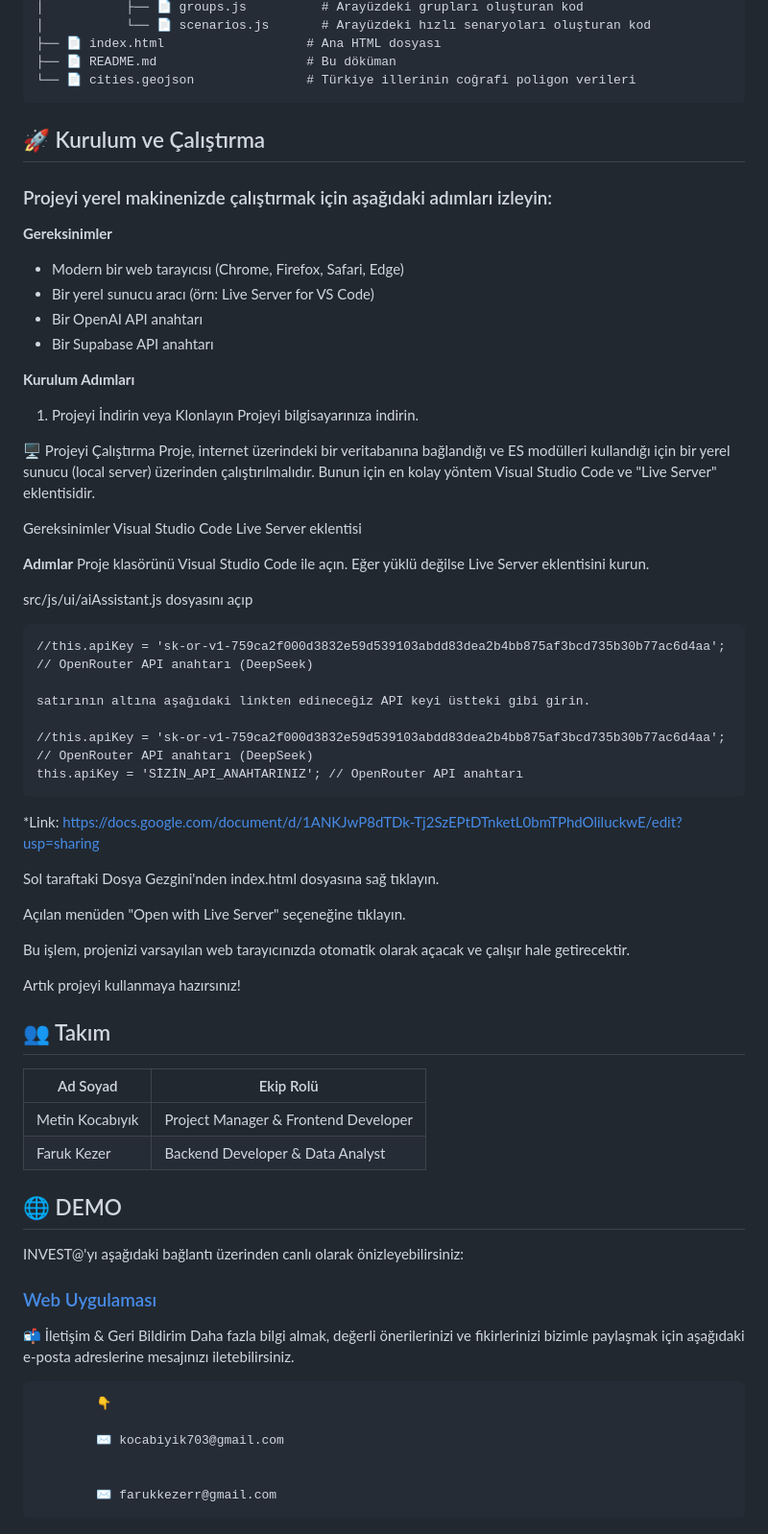
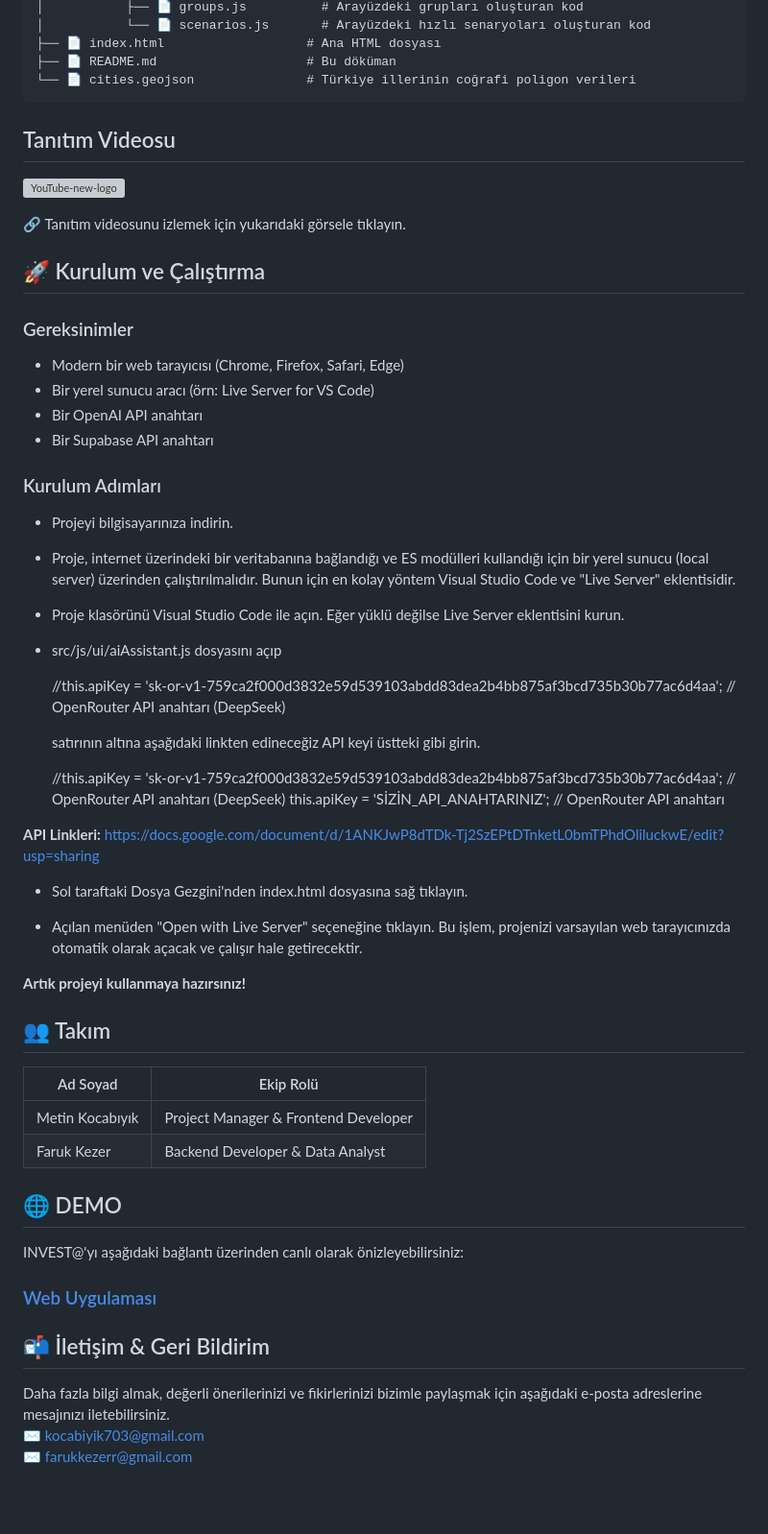
Before and after one commit to kocabiyik703/INVESTA, a Markdown page: README.md, the part around one of its changes. Shown at 96% size. Drawn GitHub-style; blank space fills up the shorter version; grey boxes are pictures that could not be loaded.

````diff
--- a/README.md
+++ b/README.md
@@ -67,32 +70,27 @@ Proje, PostgreSQL altyapısı ve OpenRouter üzerinden erişilen Deepseek yapay
 ├── 📄 README.md                    # Bu döküman
 └── 📄 cities.geojson               # Türkiye illerinin coğrafi poligon verileri
 ```
+
+## Tanıtım Videosu
+
+[![YouTube-new-logo](https://github.com/user-attachments/assets/4f4579d2-a458-4771-bb6c-d06dd2ba10d0)](https://www.youtube.com/watch?v=LRMDnvOOBZQ)
+
+🔗 Tanıtım videosunu izlemek için yukarıdaki görsele tıklayın.
 ## 🚀 Kurulum ve Çalıştırma
-### Projeyi yerel makinenizde çalıştırmak için aşağıdaki adımları izleyin:
 
-**Gereksinimler**
+### Gereksinimler
 
 - Modern bir web tarayıcısı (Chrome, Firefox, Safari, Edge)
 - Bir yerel sunucu aracı (örn: Live Server for VS Code)
 - Bir OpenAI API anahtarı
 - Bir Supabase API anahtarı
 
-**Kurulum Adımları**
-1. Projeyi İndirin veya Klonlayın
-Projeyi bilgisayarınıza indirin.
+### Kurulum Adımları
+- Projeyi bilgisayarınıza indirin.
+- Proje, internet üzerindeki bir veritabanına bağlandığı ve ES modülleri kullandığı için bir yerel sunucu (local server) üzerinden çalıştırılmalıdır. Bunun için en kolay yöntem Visual Studio Code ve "Live Server" eklentisidir.
+- Proje klasörünü Visual Studio Code ile açın. Eğer yüklü değilse Live Server eklentisini kurun.
 
-🖥️ Projeyi Çalıştırma
-Proje, internet üzerindeki bir veritabanına bağlandığı ve ES modülleri kullandığı için bir yerel sunucu (local server) üzerinden çalıştırılmalıdır. Bunun için en kolay yöntem Visual Studio Code ve "Live Server" eklentisidir.
-
-Gereksinimler
-Visual Studio Code
-Live Server eklentisi
-
-**Adımlar**
-Proje klasörünü Visual Studio Code ile açın.
-Eğer yüklü değilse Live Server eklentisini kurun.
-
-src/js/ui/aiAssistant.js dosyasını açıp
+- src/js/ui/aiAssistant.js dosyasını açıp
 
     //this.apiKey = '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'; // OpenRouter API anahtarı (DeepSeek)
 
@@ -101,15 +99,13 @@ src/js/ui/aiAssistant.js dosyasını açıp
     //this.apiKey = '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'; // OpenRouter API anahtarı (DeepSeek)
     this.apiKey = 'SİZİN_API_ANAHTARINIZ'; // OpenRouter API anahtarı
 
-*Link: https://docs.google.com/document/d/1ANKJwP8dTDk-Tj2SzEPtDTnketL0bmTPhdOliluckwE/edit?usp=sharing
+**API Linkleri:** https://docs.google.com/document/d/1ANKJwP8dTDk-Tj2SzEPtDTnketL0bmTPhdOliluckwE/edit?usp=sharing
 
-Sol taraftaki Dosya Gezgini'nden index.html dosyasına sağ tıklayın.
+- Sol taraftaki Dosya Gezgini'nden index.html dosyasına sağ tıklayın.
 
-Açılan menüden "Open with Live Server" seçeneğine tıklayın.
+- Açılan menüden "Open with Live Server" seçeneğine tıklayın. Bu işlem, projenizi varsayılan web tarayıcınızda otomatik olarak açacak ve çalışır hale getirecektir.
 
-Bu işlem, projenizi varsayılan web tarayıcınızda otomatik olarak açacak ve çalışır hale getirecektir.
-
-Artık projeyi kullanmaya hazırsınız!
+**Artık projeyi kullanmaya hazırsınız!**
 
 ## 👥 Takım
 | Ad Soyad         | Ekip Rolü                            |
@@ -121,15 +117,9 @@ Artık projeyi kullanmaya hazırsınız!
 ## 🌐 DEMO
 
 INVEST@'yı aşağıdaki bağlantı üzerinden canlı olarak önizleyebilirsiniz:
-
 ### [Web Uygulaması](https://investa-demo-csb.vercel.app/)
 
- 📬 İletişim & Geri Bildirim
-    Daha fazla bilgi almak, değerli önerilerinizi ve fikirlerinizi bizimle paylaşmak için aşağıdaki e-posta adreslerine mesajınızı iletebilirsiniz.
-
-            👇
-
-            ✉️ kocabiyik703@gmail.com
-
-
-            ✉️ farukkezerr@gmail.com
+## 📬 İletişim & Geri Bildirim
+Daha fazla bilgi almak, değerli önerilerinizi ve fikirlerinizi bizimle paylaşmak için aşağıdaki e-posta adreslerine mesajınızı iletebilirsiniz.
+✉️ kocabiyik703@gmail.com
+✉️ farukkezerr@gmail.com
````
Also changed, not shown: other parts of README.md (+3 -0 lines).
